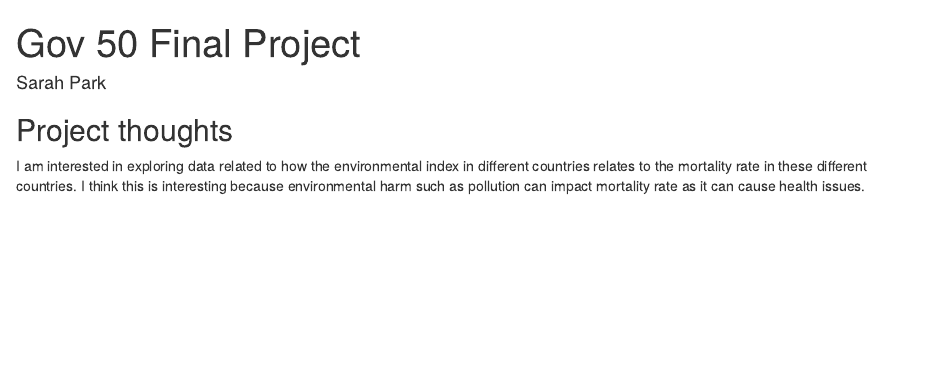
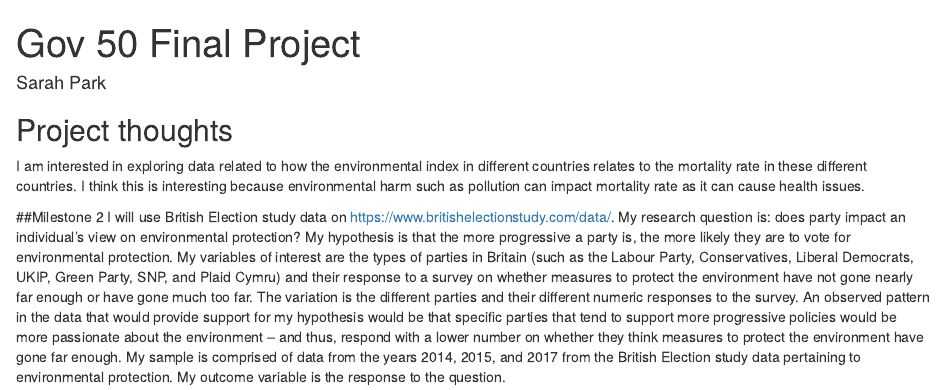
Before and after one commit to sarahyunapark/gov50-final-project, an R Markdown document (index.Rmd): the page in a window 1100 px wide, from its top. Rendered offline with R 4.5, knitr and Pandoc, with nearby package versions; drawn as R Markdown's standard HTML page in place of the format the file asks for.

Commit message:
milestone 2

```diff
--- a/index.Rmd
+++ b/index.Rmd
@@ -12,3 +12,6 @@ output:
 ## Project thoughts
 
 I am interested in exploring data related to how the environmental index in different countries relates to the mortality rate in these different countries. I think this is interesting because environmental harm such as pollution can impact mortality rate as it can cause health issues.
+
+##Milestone 2
+I will use British Election study data on https://www.britishelectionstudy.com/data/. My research question is: does party impact an individual's view on environmental protection? My hypothesis is that the more progressive a party is, the more likely they are to vote for environmental protection. My variables of interest are the types of parties in Britain (such as the Labour Party, Conservatives, Liberal Democrats, UKIP, Green Party, SNP, and Plaid Cymru) and their response to a survey on whether measures to protect the environment have not gone nearly far enough or have gone much too far. The variation is the different parties and their different numeric responses to the survey. An observed pattern in the data that would provide support for my hypothesis would be that specific parties that tend to support more progressive policies would be more passionate about the environment -- and thus, respond with a lower number on whether they think measures to protect the environment have gone far enough. My sample is comprised of data from the years 2014, 2015, and 2017 from the British Election study data pertaining to environmental protection. My outcome variable is the response to the question.
```
